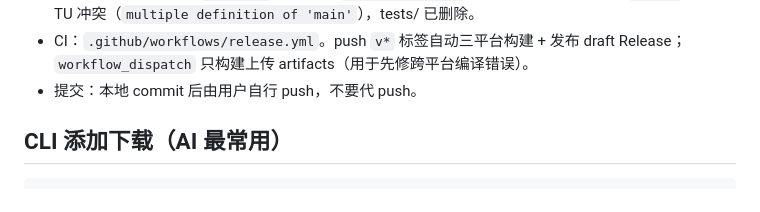
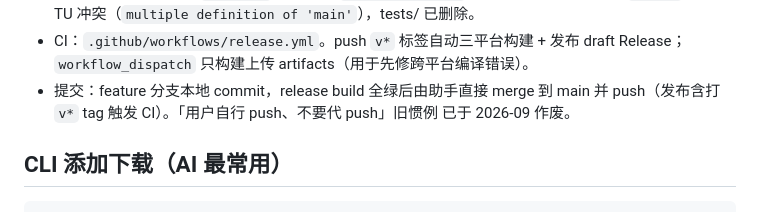
Before and after one commit to FarnaHerry/tinynext, a Markdown page: CLAUDE.md, the part around the change. Rendered like a GitHub page.

Commit message:
docs: 提交惯例改为助手直接 merge+push+打 tag（旧「用户自行 push」作废）

```diff
--- a/CLAUDE.md
+++ b/CLAUDE.md
@@ -30,7 +30,9 @@ bash make-dist.sh <os> <arch>   # Linux / macOS 打包 → tar.gz
   定义 `main()` 的测试 TU 冲突（`multiple definition of 'main'`），tests/ 已删除。
 - CI：`.github/workflows/release.yml`。push `v*` 标签自动三平台构建 + 发布 draft
   Release；`workflow_dispatch` 只构建上传 artifacts（用于先修跨平台编译错误）。
-- 提交：本地 commit 后由用户自行 push，不要代 push。
+- 提交：feature 分支本地 commit，release build 全绿后由助手直接 merge 到 main
+  并 push（发布含打 `v*` tag 触发 CI）。「用户自行 push、不要代 push」旧惯例
+  已于 2026-09 作废。
 
 ## CLI 添加下载（AI 最常用）
 
```
Also changed, not shown: AGENTS.md (+3 -1 lines).
